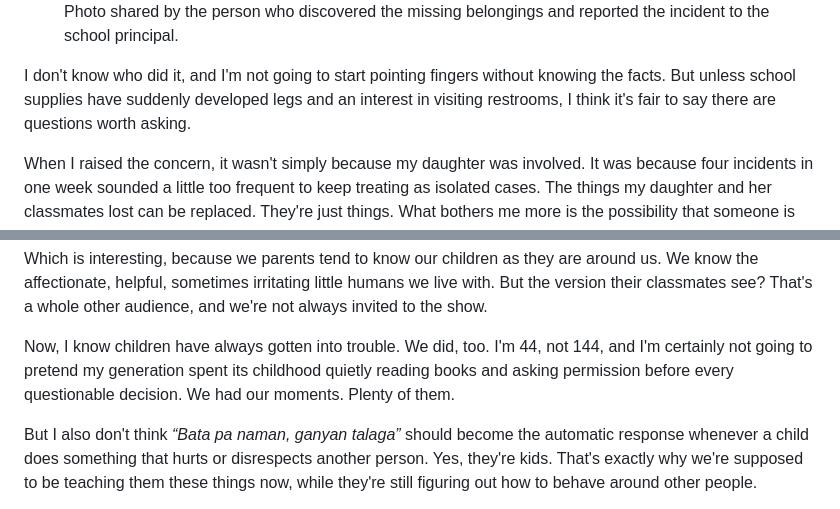
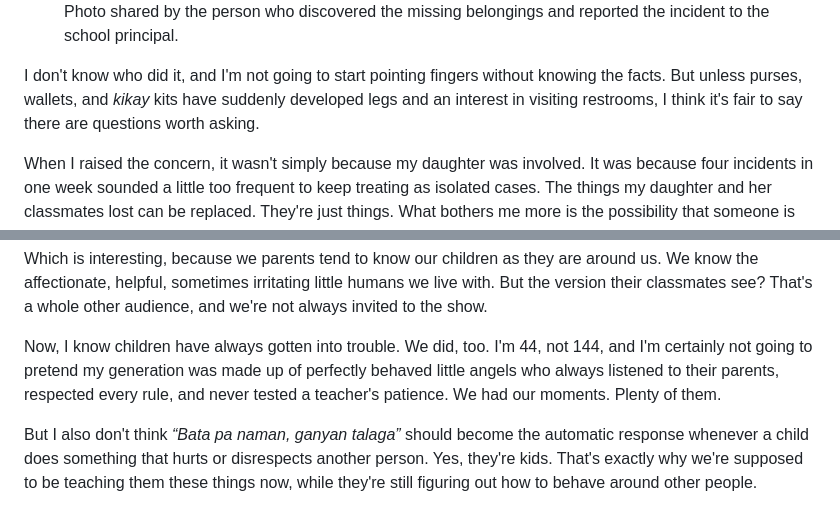
Before and after one commit to coffeecatsandthoughts/coffee-cats-and-thoughts, a Markdown page: posts/please-check-on-your-kids-not-just-their-grades.md, 2 parts joined by grey strips. Drawn GitHub-style.

```diff
--- a/posts/please-check-on-your-kids-not-just-their-grades.md
+++ b/posts/please-check-on-your-kids-not-just-their-grades.md
@@ -16,7 +16,7 @@ Some of her belongings went missing at school and were eventually found inside a
   <figcaption>Photo shared by the person who discovered the missing belongings and reported the incident to the school principal.</figcaption>
 </figure>
 
-I don't know who did it, and I'm not going to start pointing fingers without knowing the facts. But unless school supplies have suddenly developed legs and an interest in visiting restrooms, I think it's fair to say there are questions worth asking.
+I don't know who did it, and I'm not going to start pointing fingers without knowing the facts. But unless purses, wallets, and *kikay* kits have suddenly developed legs and an interest in visiting restrooms, I think it's fair to say there are questions worth asking.
 
 When I raised the concern, it wasn't simply because my daughter was involved. It was because four incidents in one week sounded a little too frequent to keep treating as isolated cases. The things my daughter and her classmates lost can be replaced. They're just things. What bothers me more is the possibility that someone is getting increasingly comfortable doing things like this because nobody has managed to put a stop to it.
 
@@ -26,7 +26,7 @@ Then there are the other things I've been hearing about. Students being unnecess
 
 Which is interesting, because we parents tend to know our children as they are around us. We know the affectionate, helpful, sometimes irritating little humans we live with. But the version their classmates see? That's a whole other audience, and we're not always invited to the show.
 
-Now, I know children have always gotten into trouble. We did, too. I'm 44, not 144, and I'm certainly not going to pretend my generation spent its childhood quietly reading books and asking permission before every questionable decision. We had our moments. Plenty of them.
+Now, I know children have always gotten into trouble. We did, too. I'm 44, not 144, and I'm certainly not going to pretend my generation was made up of perfectly behaved little angels who always listened to their parents, respected every rule, and never tested a teacher's patience. We had our moments. Plenty of them.
 
 But I also don't think *“Bata pa naman, ganyan talaga”* should become the automatic response whenever a child does something that hurts or disrespects another person. Yes, they're kids. That's exactly why we're supposed to be teaching them these things now, while they're still figuring out how to behave around other people.
 
```
